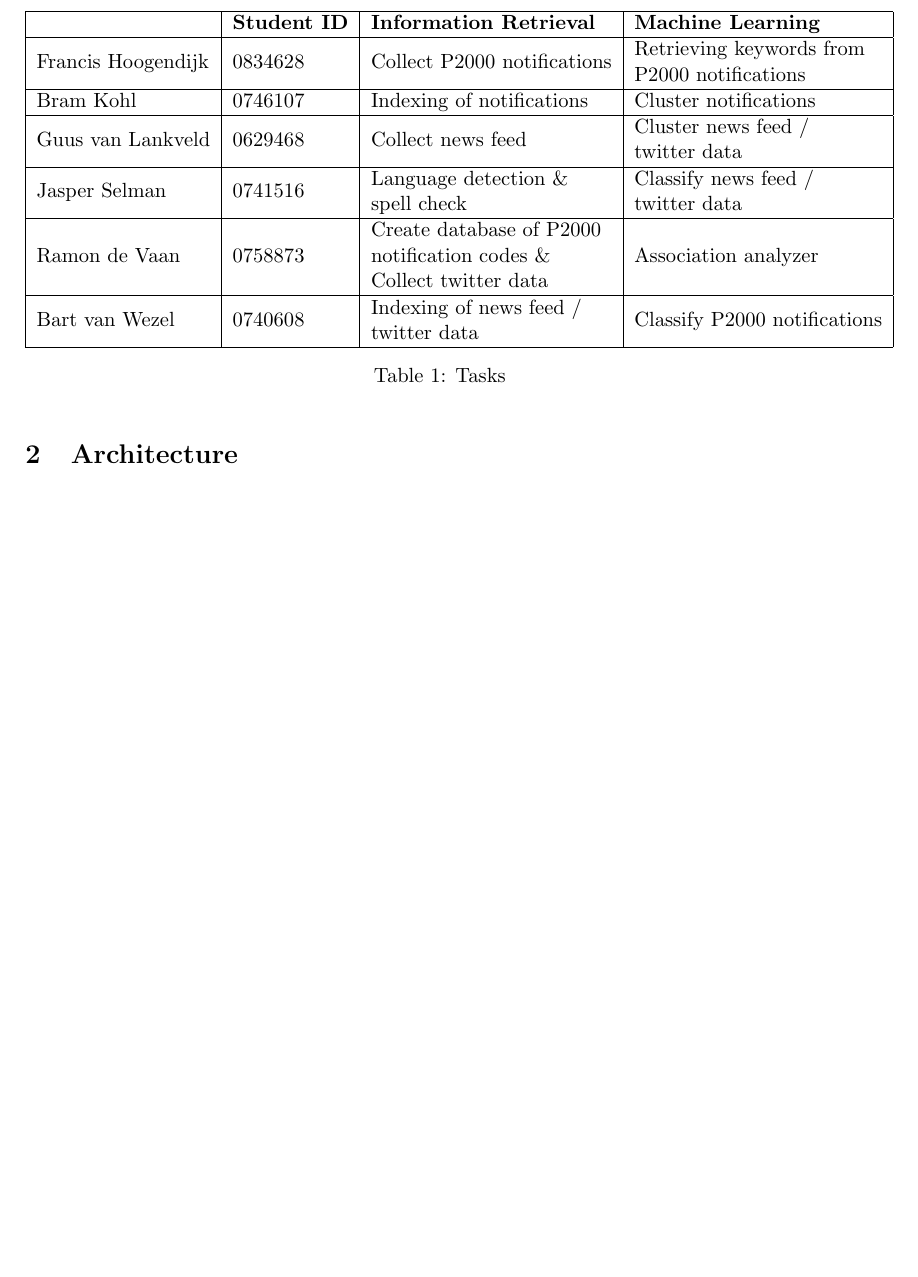
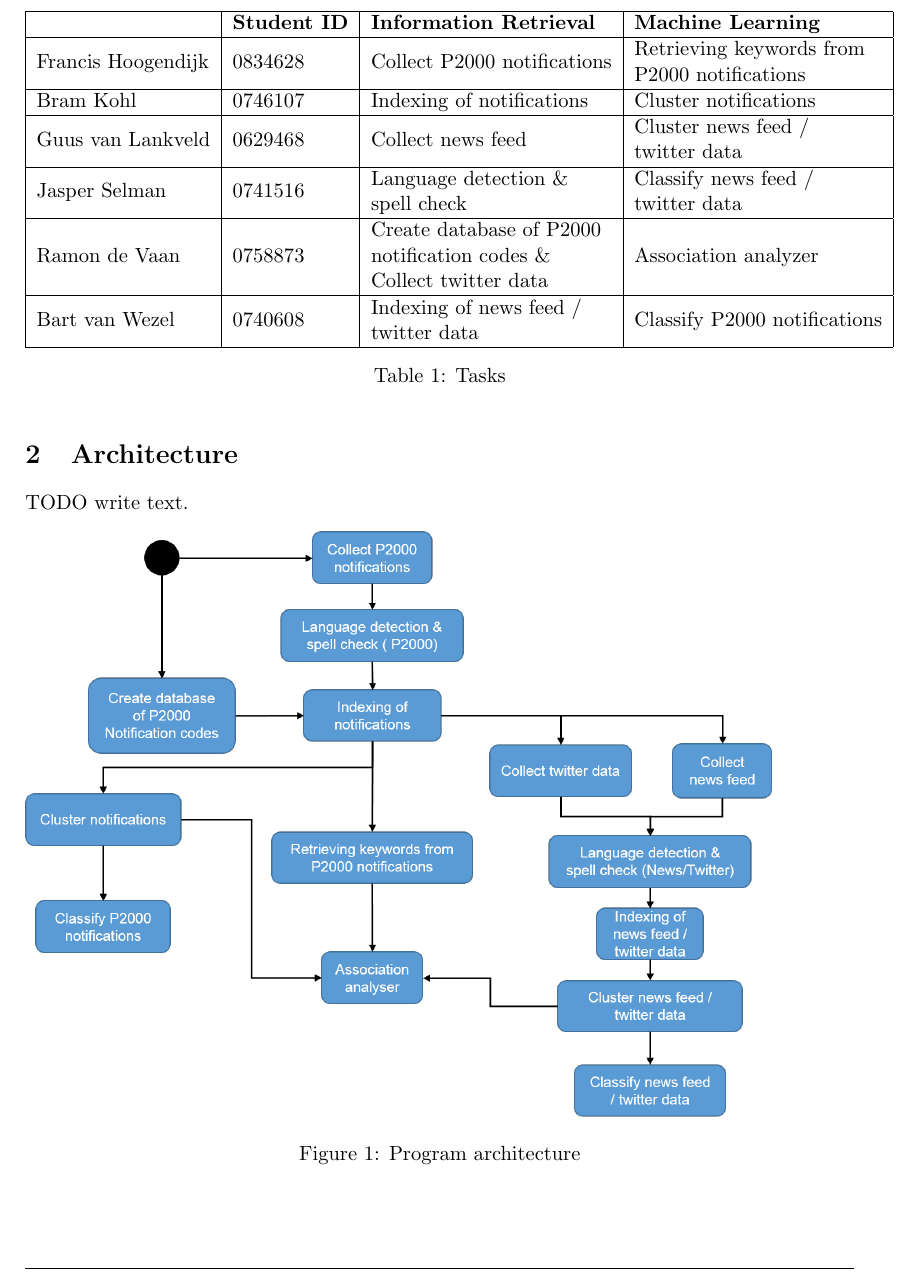
Before and after one commit to Bram9205/WebInfo, a LaTeX document (Proposal/Proposal.tex, which reads Proposal/Sections/Architecture.tex): part of page 3 of 11 before the commit and part of page 3 of 12 after it, cut so that both start at the same text, the shorter picture padded with empty space. Compiled offline with pdfLaTeX.

Commit message:
Plaatje ingevoegd
en \newpage om hem goed geplaatst te krijgen met de tabel

```diff
--- a/Proposal/Sections/Architecture.tex
+++ b/Proposal/Sections/Architecture.tex
@@ -1 +2,8 @@
 \section{Architecture}
+TODO write text.
+
+\begin{figure}[h!]
+  \includegraphics[width=0.9\linewidth]{Architecture.png}
+  \caption{Program architecture}
+  \label{fig:Architecture}
+\end{figure}
```
Also changed, not shown: Proposal/Proposal.tex (+1 -0 lines), Proposal/Sections/Architecture.tex (1 more changed lines).
